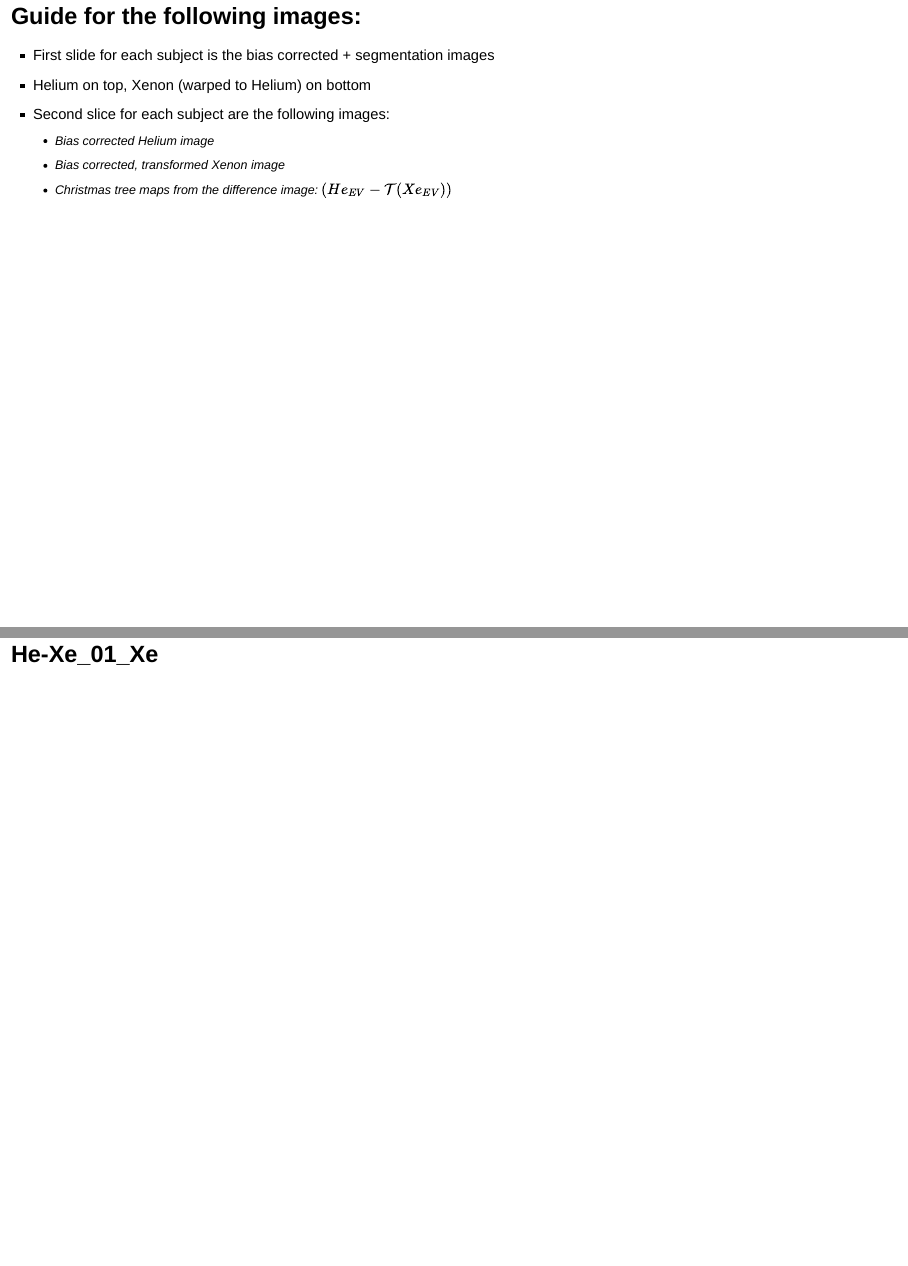
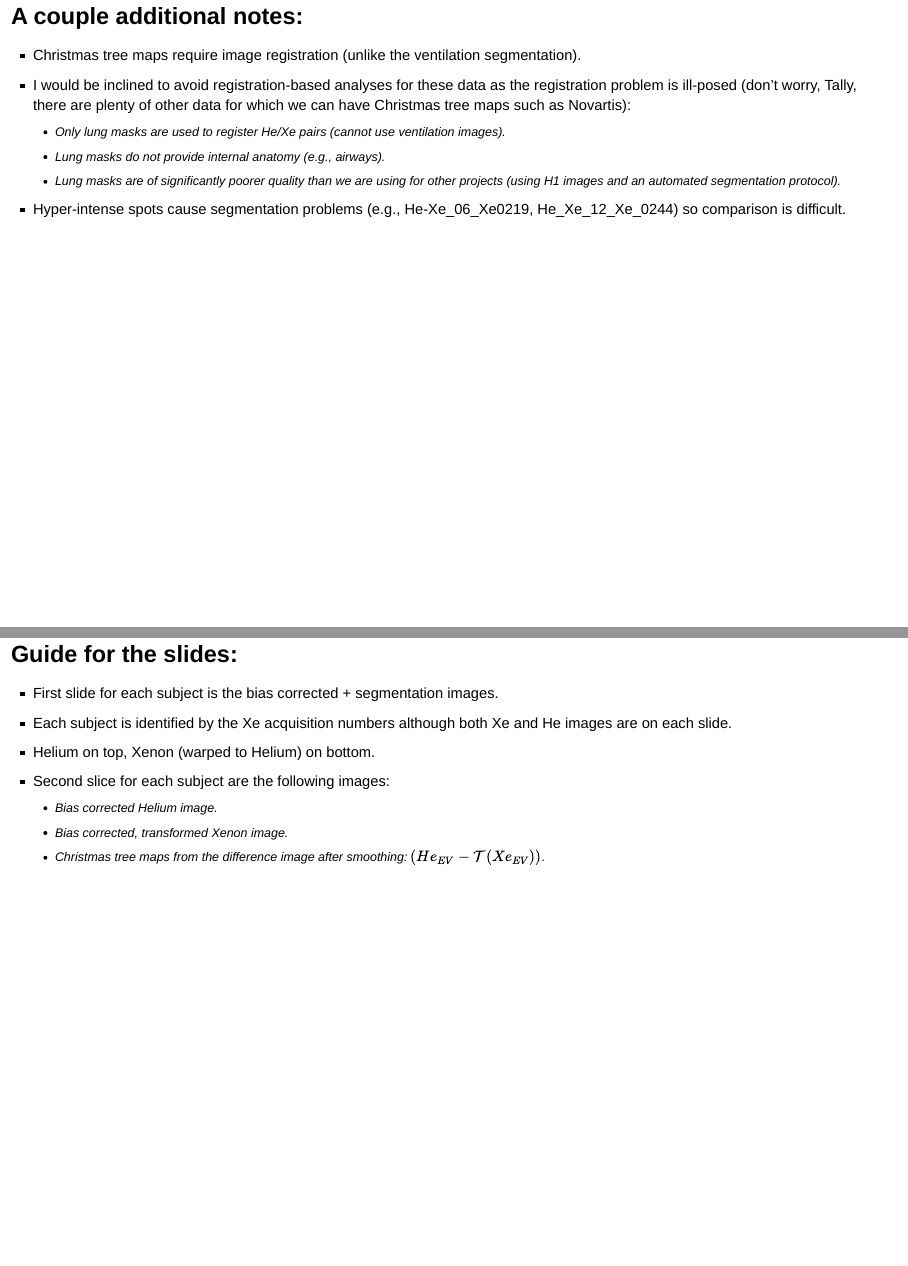
Before and after one commit to ntustison/XeHeTalk, an R Markdown document (XeHeTalk.Rmd): pages 11 and 12 of 83 before the commit and pages 14 and 15 of 87 after it, joined at a grey line. Rendered offline with R 4.5, knitr and Pandoc, with nearby package versions; drawn as Slidy slides in place of the format the file asks for; some code elsewhere in the file could not run offline.

Commit message:
ENH: Add more changes.

```diff
--- a/XeHeTalk.Rmd
+++ b/XeHeTalk.Rmd
@@ -67,12 +74,28 @@ cat( "\n mean of the differences = ", ttest$estimate, "\n", sep = '' )
 
-## Guide for the following images:
+## A couple additional notes:
 
-- First slide for each subject is the bias corrected + segmentation images
-- Helium on top, Xenon (warped to Helium) on bottom
+- Christmas tree maps require image registration (unlike the ventilation segmentation).
+- I would be inclined to avoid registration-based analyses for these data as the registration
+problem is ill-posed (don't worry, Tally, there are plenty of other data for which we can
+have Christmas tree maps such as Novartis):
+    * Only lung masks are used to register He/Xe pairs (_cannot_ use ventilation images).
+    * Lung masks do not provide internal anatomy (e.g., airways).
+    * Lung masks are of significantly poorer quality than we are using for other projects (using
+    H1 images and an automated segmentation protocol).
+- Hyper-intense spots cause segmentation problems (e.g., He-Xe_06_Xe0219, He_Xe_12_Xe_0244) so
+comparison is difficult.
+
+## Guide for the slides:
+
+- First slide for each subject is the bias corrected + segmentation images.
+- Each subject is identified by the Xe acquisition numbers although both Xe and He images are on each slide.
+- Helium on top, Xenon (warped to Helium) on bottom.
 - Second slice for each subject are the following images:
-   - Bias corrected Helium image
-   - Bias corrected, transformed Xenon image
-   - Christmas tree maps from the difference image:  $(He_{EV} - \mathcal{T}(Xe_{EV}))$
+    * Bias corrected Helium image.
+    * Bias corrected, transformed Xenon image.
+    * Christmas tree maps from the difference image after smoothing:  $(He_{EV} - \mathcal{T}(Xe_{EV}))$.
+
+
 
 ## He-Xe_01_Xe
 ![](figures/He-Xe_01_Xe_tiled.png)
```
Also changed, not shown: figures/backyard2.jpg (added), index.html, XeHeTalk.Rmd (23 more changed lines), 1 other file.
